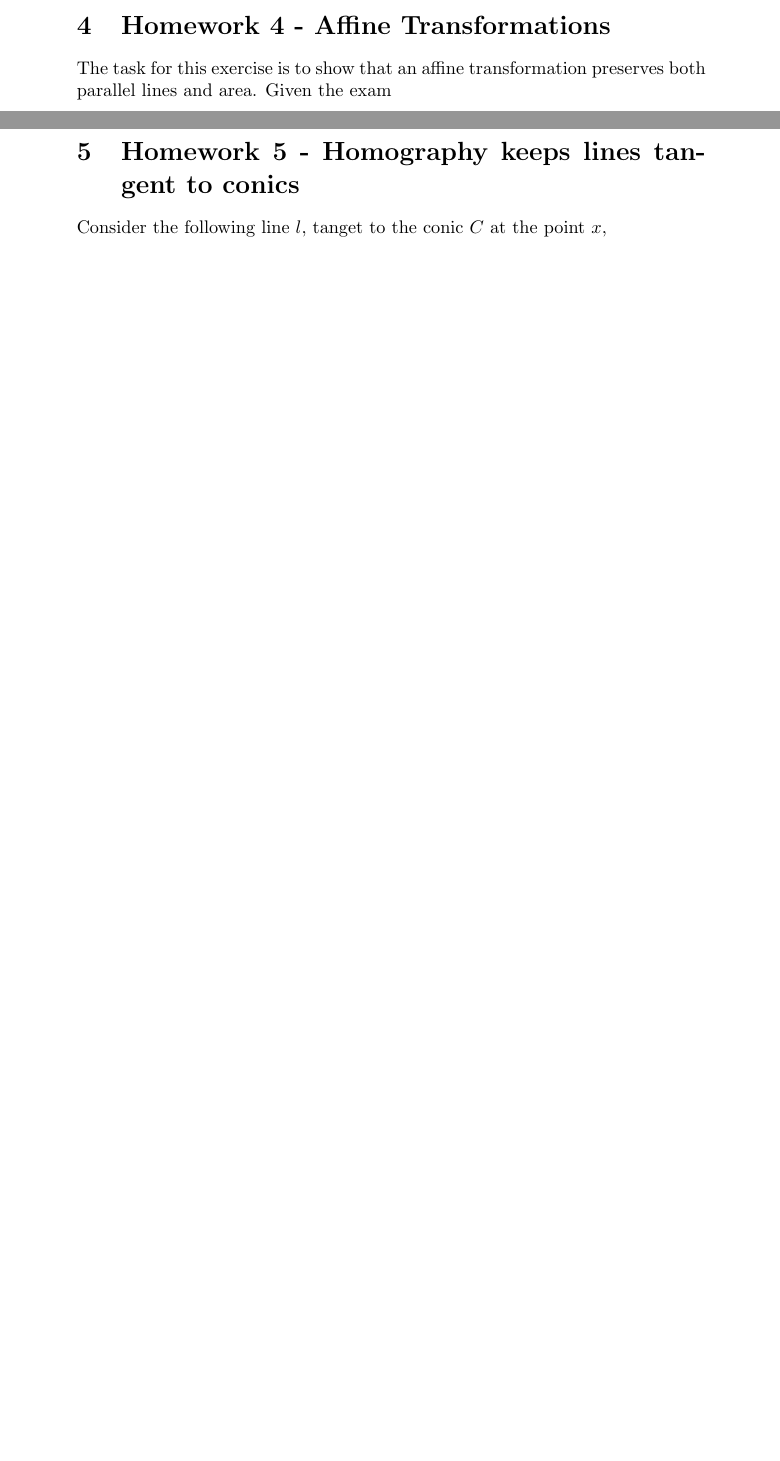
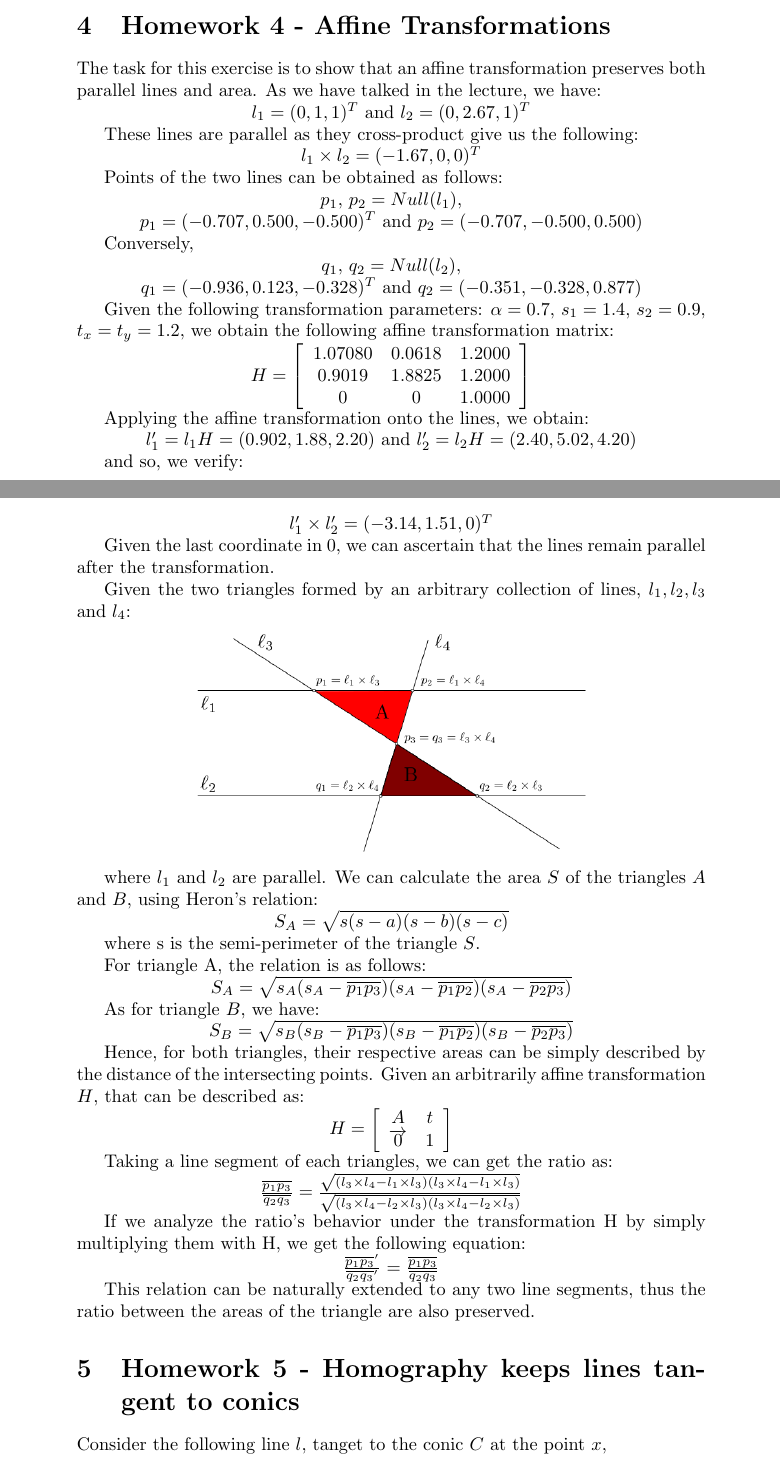
Before and after one commit to nijatmursali/VisionandPerception, a LaTeX problem sheet (HOMEWORK/HW1/LatexFiles/template_Article.tex): two parts of pages 3 and 4 of 10 before the commit and two parts of pages 5 and 6 of 13 after it, joined at a grey line, cut so that both start at the same text, the shorter picture padded with empty space. Compiled offline with pdfLaTeX.

Commit message:
almost done

```diff
--- a/HOMEWORK/HW1/LatexFiles/template_Article.tex
+++ b/HOMEWORK/HW1/LatexFiles/template_Article.tex
@@ -177,7 +207,112 @@ from which we finally obtain the following transformation:
+\section{Homework 4 - Affine Transformations}
+
+The task for this exercise is to show that an affine transformation preserves both parallel lines and area. As we have talked in the lecture, we have:
+
+\centerline {
+	$l_1 = (0, 1, 1)^T$ and $l_2=(0,2.67,1)^T$
+}
+
+These lines are parallel as they cross-product give us the following:
+
+\centerline {
+	$l_1 \times l_2 = (-1.67, 0, 0)^T$
+}
+
+Points of the two lines can be obtained as follows:
+
+\centerline {
+	$p_1$, $p_2 = Null(l_1)$,
+}
+
+\centerline {
+	$p_1=(-0.707, 0.500, -0.500)^T$ and $p_2=(-0.707, -0.500, 0.500)$
+}
+
+Conversely,
+
+\centerline {
+	$q_1$, $q_2 = Null(l_2)$,
+}
+
+\centerline {
+	$q_1=(-0.936, 0.123, -0.328)^T$ and $q_2=(-0.351, -0.328, 0.877)$
+}
+
+Given the following transformation parameters: $\alpha = 0.7$, $s_1=1.4$, $s_2=0.9$, $t_x=t_y=1.2$, we obtain the following affine transformation matrix:
+
+\centerline {
+	$H = \left[ {\begin{array}{*{20}c}
+		1.07080 & 0.0618 & 1.2000 \\
+		0.9019 & 1.8825 & 1.2000 \\
+		0 & 0 & 1.0000
+		\end{array} } \right] $
+}
+
+Applying the affine transformation onto the lines, we obtain:
+
+\centerline {
+	$l_1' = l_1H = (0.902, 1.88, 2.20)$ and $l_2' = l_2H = (2.40, 5.02, 4.20)$
+}
+
+and so, we verify:
+
+\centerline {
+	$l_1' \times l_2'=(-3.14, 1.51, 0)^T$
+}
+
+Given the last coordinate in 0, we can ascertain that the lines remain parallel after the transformation.
+
+Given the two triangles formed by an arbitrary collection of lines, $l_1, l_2, l_3$ and $l_4$:
 
 
-\section{Homework 4 - Affine Transformations}
-The task for this exercise is to show that an affine transformation preserves both parallel lines and area. Given the exam
+\centerline {
+	\includegraphics[scale=0.5]{scr4}
+}
+
+where $l_1$ and $l_2$ are parallel. We can calculate the area $S$ of the triangles $A$ and $B$, using Heron's relation:
+
+\centerline {
+	$S_A = \sqrt{s(s-a)(s-b)(s-c)}$
+}
+
+where s is the semi-perimeter of the triangle $S$.
+
+For triangle A, the relation is as follows:
+
+\centerline {
+	$S_A=\sqrt{s_A(s_A - \overline{p_1p_3})(s_A - \overline{p_1p_2}) (s_A - \overline{p_2p_3})}$
+}
+
+As for triangle $B$, we have:
+
+\centerline {
+	$S_B=\sqrt{s_B(s_B - \overline{p_1p_3})(s_B - \overline{p_1p_2}) (s_B - \overline{p_2p_3})}$
+}
+
+Hence, for both triangles, their respective areas can be simply described by the distance of the intersecting points. Given an arbitrarily affine transformation $H$, that can be described as:
+
+
+
+\centerline{ $H = \left[ {\begin{array}{*{20}c}
+		A & t \\
+		\overrightarrow{0} & 1
+		\end{array} } \right]$ }
+
+Taking a line segment of each triangles, we can get the ratio as:
+
+\centerline {
+	$\frac{\overline{p_1p_3}}{\overline{q_2q_3}} = \frac{\sqrt{(l_3 \times l_4 - l_1 \times l_3)(l_3 \times l_4 - l_1 \times l_3)}}{\sqrt{(l_3 \times l_4 - l_2 \times l_3)(l_3 \times l_4 - l_2 \times l_3)}}$
+}
+
+If we analyze the ratio's behavior under the transformation H by simply multiplying them with H, we get the following equation:
+
+\centerline {
+	$\frac{\overline{p_1p_3}'}{\overline{q_2q_3}'} = \frac{\overline{p_1p_3}}{\overline{q_2q_3}}$
+}
+
+This relation can be naturally extended to any two line segments, thus the ratio between the areas of the triangle are also preserved.
+
+
 \section{Homework 5 - Homography keeps lines tangent to conics}
 Consider the following line $l$, tanget to the conic $C$ at the point $x$,
 
```
Also changed, not shown: HOMEWORK/HW1/LatexFiles/img.jpg (added), HOMEWORK/HW1/LatexFiles/img2.png (added), HOMEWORK/HW1/LatexFiles/out.png (added), HOMEWORK/HW1/LatexFiles/scr4.png (added), HOMEWORK/HW1/LatexFiles/src.png (added), HOMEWORK/HW1/LatexFiles/template_Article.pdf, HOMEWORK/HW1/LatexFiles/test.jpg (added), HOMEWORK/HW1/LatexFiles/template_Article.tex (42 more changed lines), 5 other files.
